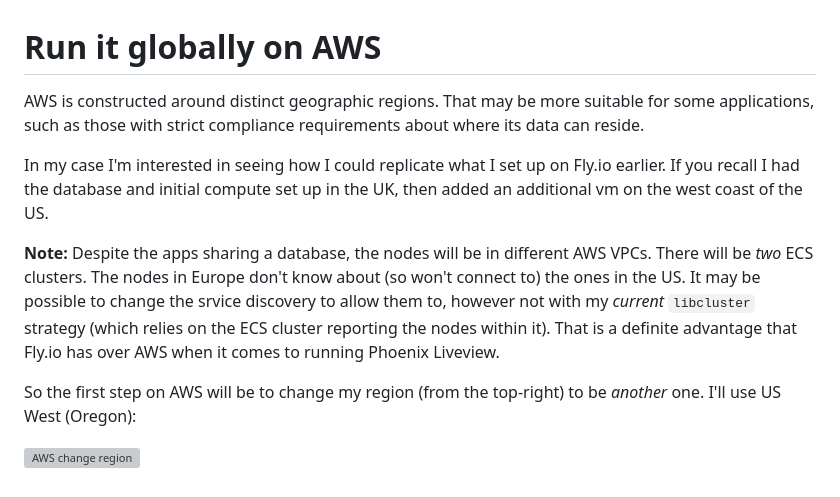
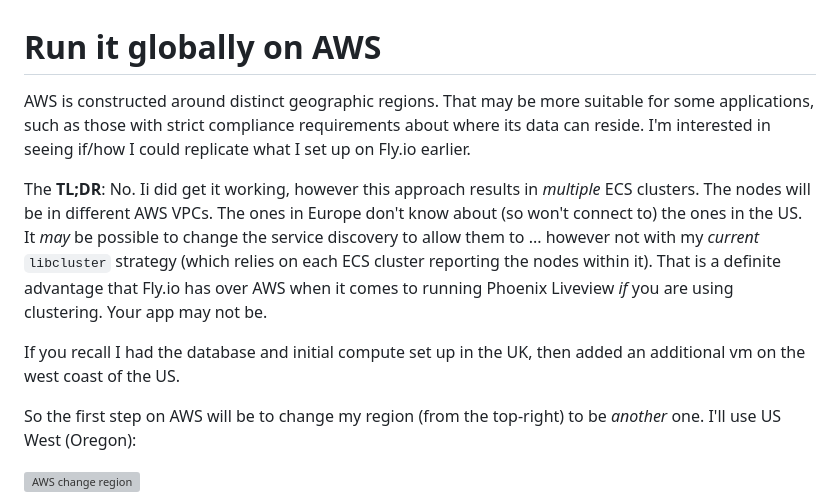
Before and after one commit to gregmsanderson/fly-live-beats, a Markdown page: docs/11-aws-run-globally.md, the part around the change. Drawn GitHub-style; grey boxes are pictures that could not be loaded.

Commit message:
Update global text

```diff
--- a/docs/11-aws-run-globally.md
+++ b/docs/11-aws-run-globally.md
@@ -1,10 +1,10 @@
 # Run it globally on AWS
 
-AWS is constructed around distinct geographic regions. That may be more suitable for some applications, such as those with strict compliance requirements about where its data can reside.
+AWS is constructed around distinct geographic regions. That may be more suitable for some applications, such as those with strict compliance requirements about where its data can reside. I'm interested in seeing if/how I could replicate what I set up on Fly.io earlier.
 
-In my case I'm interested in seeing how I could replicate what I set up on Fly.io earlier. If you recall I had the database and initial compute set up in the UK, then added an additional vm on the west coast of the US.
+The **TL;DR**: No. Ii did get it working, however this approach results in _multiple_ ECS clusters. The nodes will be in different AWS VPCs. The ones in Europe don't know about (so won't connect to) the ones in the US. It _may_ be possible to change the service discovery to allow them to ... however not with my _current_ `libcluster` strategy (which relies on each ECS cluster reporting the nodes within it). That is a definite advantage that Fly.io has over AWS when it comes to running Phoenix Liveview _if_ you are using clustering. Your app may not be.
 
-**Note:** Despite the apps sharing a database, the nodes will be in different AWS VPCs. There will be _two_ ECS clusters. The nodes in Europe don't know about (so won't connect to) the ones in the US. It may be possible to change the srvice discovery to allow them to, however not with my _current_ `libcluster` strategy (which relies on the ECS cluster reporting the nodes within it). That is a definite advantage that Fly.io has over AWS when it comes to running Phoenix Liveview.
+If you recall I had the database and initial compute set up in the UK, then added an additional vm on the west coast of the US.
 
 So the first step on AWS will be to change my region (from the top-right) to be _another_ one. I'll use US West (Oregon):
 
```
